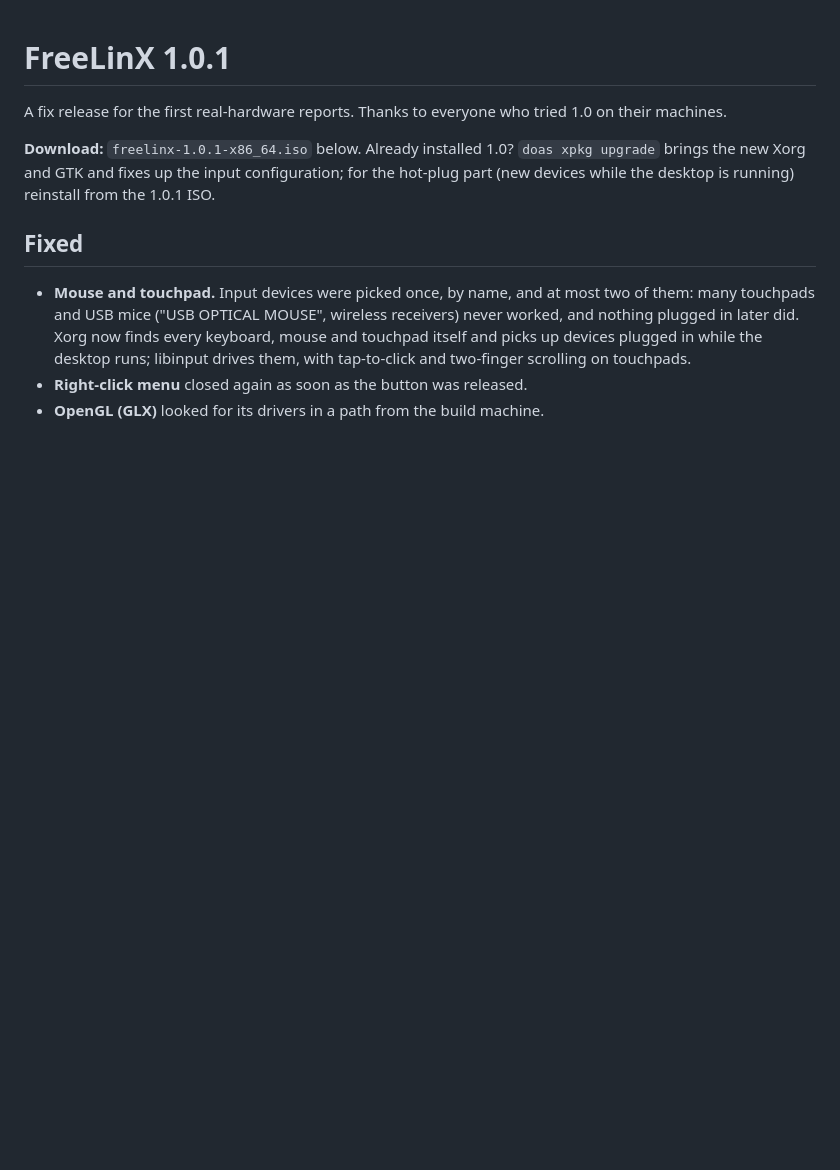
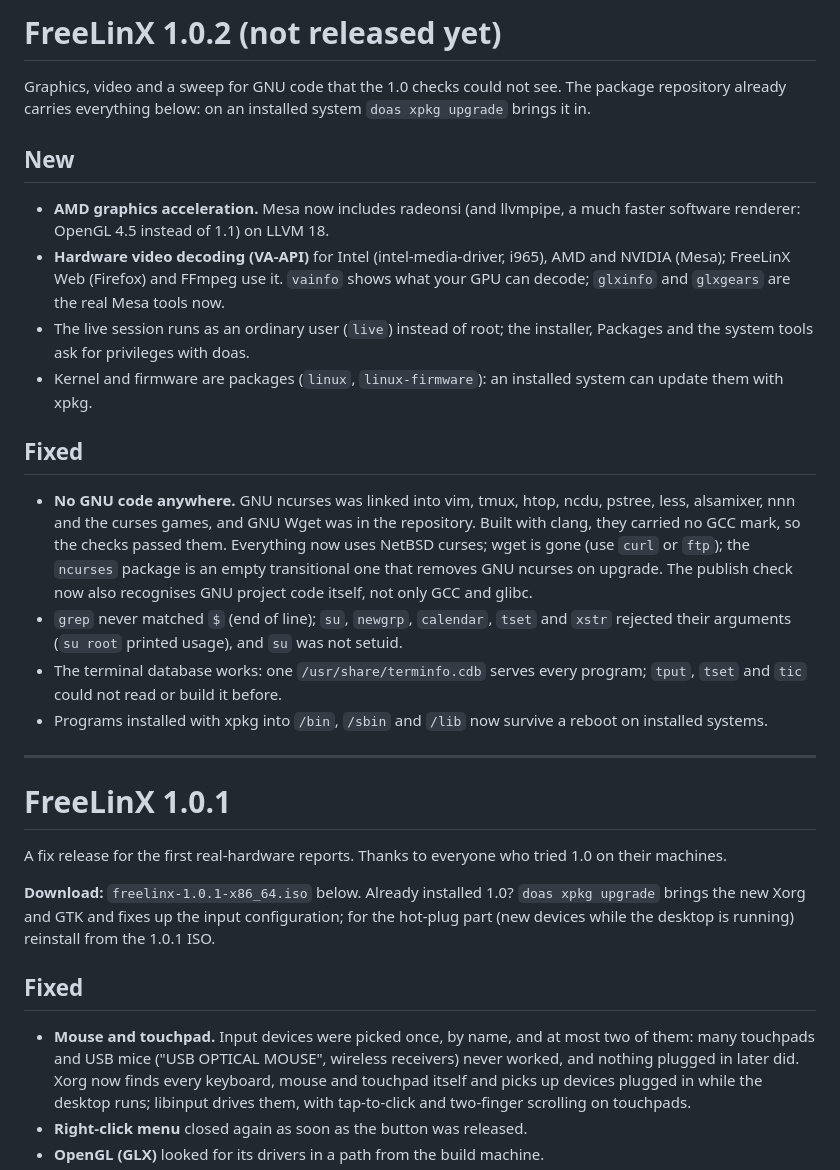
Before and after one commit to FreeLinX/FreeLinX, a Markdown page: RELEASE-NOTES.md, the part around the change. GitHub-like rendering; blank space fills up the shorter version.

Commit message:
Release notes: 1.0.2 draft (not released yet)
Co-Authored-By: Claude Opus 5.5 <noreply@anthropic.com>

```diff
--- a/RELEASE-NOTES.md
+++ b/RELEASE-NOTES.md
@@ -1,3 +1,41 @@
+# FreeLinX 1.0.2 (not released yet)
+
+Graphics, video and a sweep for GNU code that the 1.0 checks could not see.
+The package repository already carries everything below: on an installed
+system `doas xpkg upgrade` brings it in.
+
+## New
+
+- **AMD graphics acceleration.** Mesa now includes radeonsi (and llvmpipe,
+  a much faster software renderer: OpenGL 4.5 instead of 1.1) on LLVM 18.
+- **Hardware video decoding (VA-API)** for Intel (intel-media-driver,
+  i965), AMD and NVIDIA (Mesa); FreeLinX Web (Firefox) and FFmpeg use it.
+  `vainfo` shows what your GPU can decode; `glxinfo` and `glxgears` are the
+  real Mesa tools now.
+- The live session runs as an ordinary user (`live`) instead of root; the
+  installer, Packages and the system tools ask for privileges with doas.
+- Kernel and firmware are packages (`linux`, `linux-firmware`): an
+  installed system can update them with xpkg.
+
+## Fixed
+
+- **No GNU code anywhere.** GNU ncurses was linked into vim, tmux, htop,
+  ncdu, pstree, less, alsamixer, nnn and the curses games, and GNU Wget was
+  in the repository. Built with clang, they carried no GCC mark, so the
+  checks passed them. Everything now uses NetBSD curses; wget is gone (use
+  `curl` or `ftp`); the `ncurses` package is an empty transitional one that
+  removes GNU ncurses on upgrade. The publish check now also recognises GNU
+  project code itself, not only GCC and glibc.
+- `grep` never matched `$` (end of line); `su`, `newgrp`, `calendar`,
+  `tset` and `xstr` rejected their arguments (`su root` printed usage), and
+  `su` was not setuid.
+- The terminal database works: one `/usr/share/terminfo.cdb` serves every
+  program; `tput`, `tset` and `tic` could not read or build it before.
+- Programs installed with xpkg into `/bin`, `/sbin` and `/lib` now survive
+  a reboot on installed systems.
+
+---
+
 # FreeLinX 1.0.1
 
 A fix release for the first real-hardware reports. Thanks to everyone who
```
